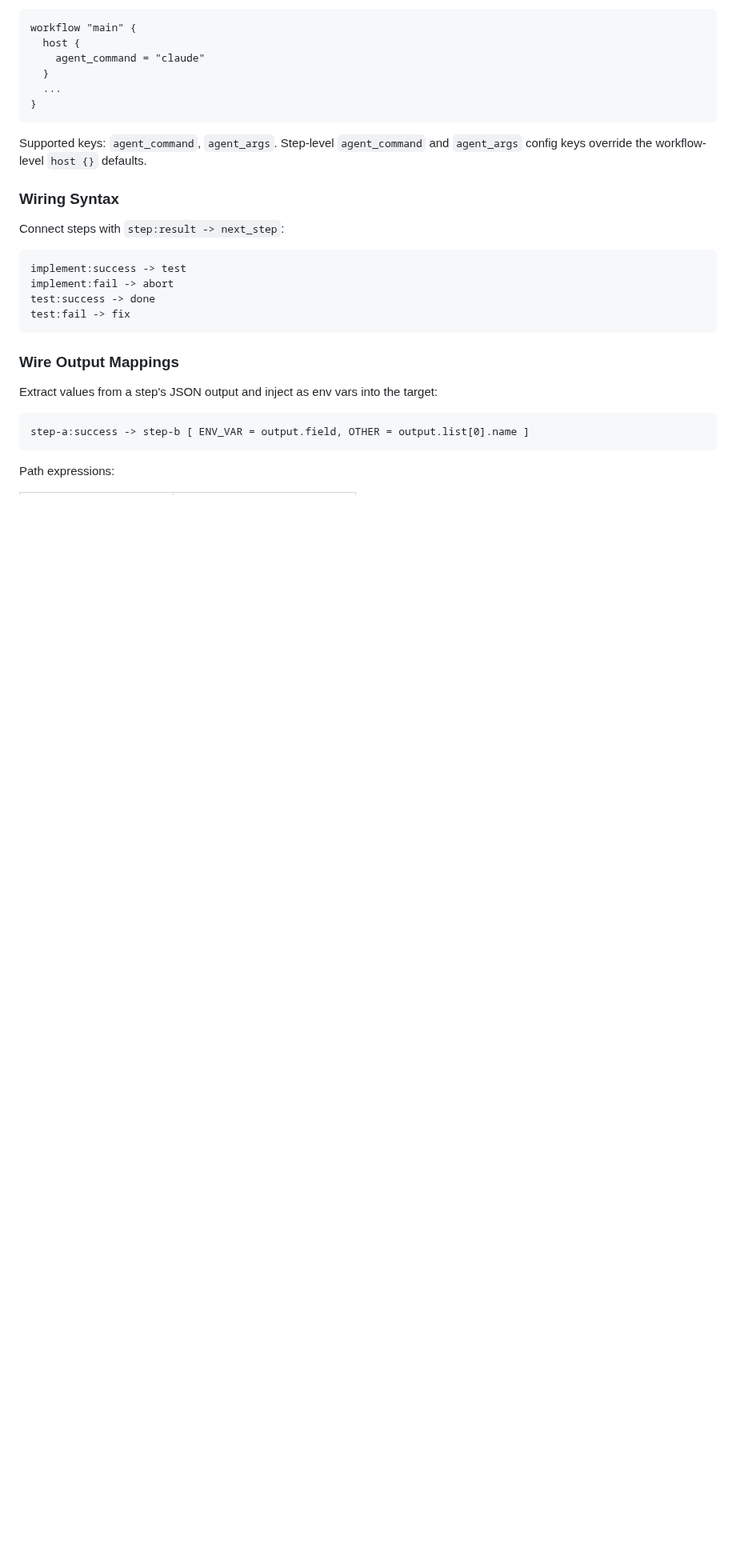
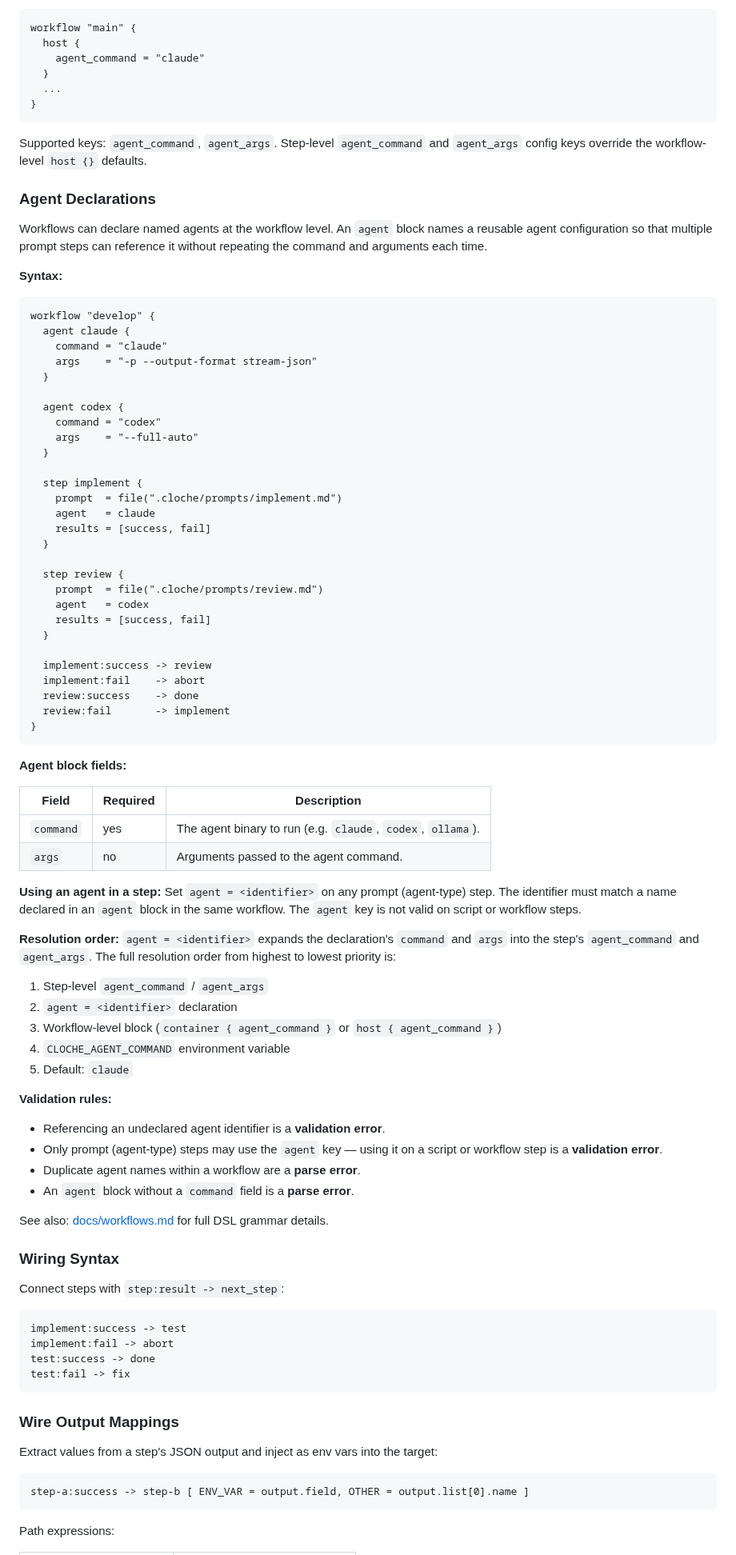
Before and after one commit to swordsmanluke/cloche, a Markdown page: docs/USAGE.md, the part around one of its changes. Shown at 80% size. GitHub-like rendering; blank space fills up the shorter version.

Commit message:
cloche run yb37-develop: develop (succeeded)
1 file changed, 70 insertions(+)

Modified:
  docs/USAGE.md

````diff
--- a/docs/USAGE.md
+++ b/docs/USAGE.md
@@ -116,6 +117,75 @@ workflow "main" {
 
 Supported keys: `agent_command`, `agent_args`. Step-level `agent_command` and
 `agent_args` config keys override the workflow-level `host {}` defaults.
+
+### Agent Declarations
+
+Workflows can declare named agents at the workflow level. An `agent` block names a
+reusable agent configuration so that multiple prompt steps can reference it without
+repeating the command and arguments each time.
+
+**Syntax:**
+
+```
+workflow "develop" {
+  agent claude {
+    command = "claude"
+    args    = "-p --output-format stream-json"
+  }
+
+  agent codex {
+    command = "codex"
+    args    = "--full-auto"
+  }
+
+  step implement {
+    prompt  = file(".cloche/prompts/implement.md")
+    agent   = claude
+    results = [success, fail]
+  }
+
+  step review {
+    prompt  = file(".cloche/prompts/review.md")
+    agent   = codex
+    results = [success, fail]
+  }
+
+  implement:success -> review
+  implement:fail    -> abort
+  review:success    -> done
+  review:fail       -> implement
+}
+```
+
+**Agent block fields:**
+
+| Field | Required | Description |
+|-------|----------|-------------|
+| `command` | yes | The agent binary to run (e.g. `claude`, `codex`, `ollama`). |
+| `args` | no | Arguments passed to the agent command. |
+
+**Using an agent in a step:** Set `agent = <identifier>` on any prompt (agent-type)
+step. The identifier must match a name declared in an `agent` block in the same
+workflow. The `agent` key is not valid on script or workflow steps.
+
+**Resolution order:** `agent = <identifier>` expands the declaration's `command` and
+`args` into the step's `agent_command` and `agent_args`. The full resolution order
+from highest to lowest priority is:
+
+1. Step-level `agent_command` / `agent_args`
+2. `agent = <identifier>` declaration
+3. Workflow-level block (`container { agent_command }` or `host { agent_command }`)
+4. `CLOCHE_AGENT_COMMAND` environment variable
+5. Default: `claude`
+
+**Validation rules:**
+- Referencing an undeclared agent identifier is a **validation error**.
+- Only prompt (agent-type) steps may use the `agent` key — using it on a script or
+  workflow step is a **validation error**.
+- Duplicate agent names within a workflow are a **parse error**.
+- An `agent` block without a `command` field is a **parse error**.
+
+See also: [docs/workflows.md](workflows.md) for full DSL grammar details.
 
 ### Wiring Syntax
 
````
Also changed, not shown: other parts of docs/USAGE.md (+1 -0 lines).
